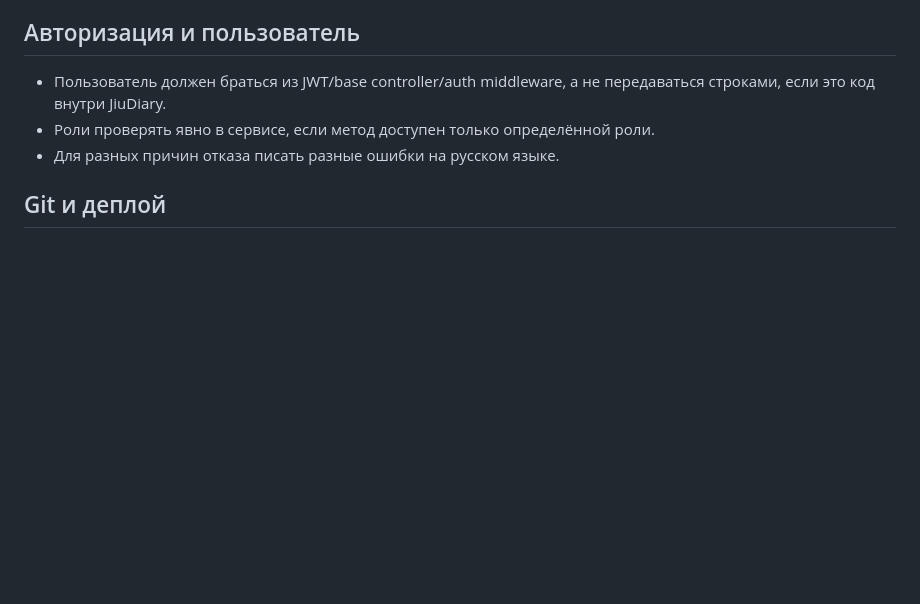
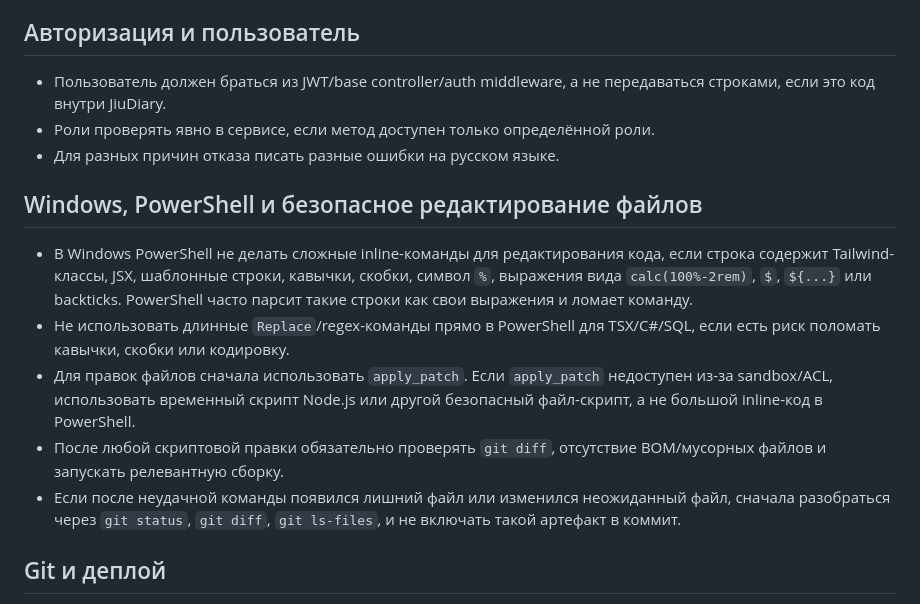
Before and after one commit to Victoria280593/Jiudiary, a Markdown page: back/MASTER_PROMPT.md, the part around the change. Rendered like a GitHub page; blank space fills up the shorter version.

Commit message:
Обновить мастер-промпты правилами PowerShell

```diff
--- a/back/MASTER_PROMPT.md
+++ b/back/MASTER_PROMPT.md
@@ -48,6 +48,14 @@
 - Роли проверять явно в сервисе, если метод доступен только определённой роли.
 - Для разных причин отказа писать разные ошибки на русском языке.
 
+## Windows, PowerShell и безопасное редактирование файлов
+
+- В Windows PowerShell не делать сложные inline-команды для редактирования кода, если строка содержит Tailwind-классы, JSX, шаблонные строки, кавычки, скобки, символ `%`, выражения вида `calc(100%-2rem)`, `$`, `${...}` или backticks. PowerShell часто парсит такие строки как свои выражения и ломает команду.
+- Не использовать длинные `Replace`/regex-команды прямо в PowerShell для TSX/C#/SQL, если есть риск поломать кавычки, скобки или кодировку.
+- Для правок файлов сначала использовать `apply_patch`. Если `apply_patch` недоступен из-за sandbox/ACL, использовать временный скрипт Node.js или другой безопасный файл-скрипт, а не большой inline-код в PowerShell.
+- После любой скриптовой правки обязательно проверять `git diff`, отсутствие BOM/мусорных файлов и запускать релевантную сборку.
+- Если после неудачной команды появился лишний файл или изменился неожиданный файл, сначала разобраться через `git status`, `git diff`, `git ls-files`, и не включать такой артефакт в коммит.
+
 ## Git и деплой
 
 - Если создаёшь ветку для бэка, в названии должна быть область `back`, например `codex/back-kratkoe-opisanie`.
```
Also changed, not shown: front/MASTER_PROMPT.md (+8 -0 lines).
